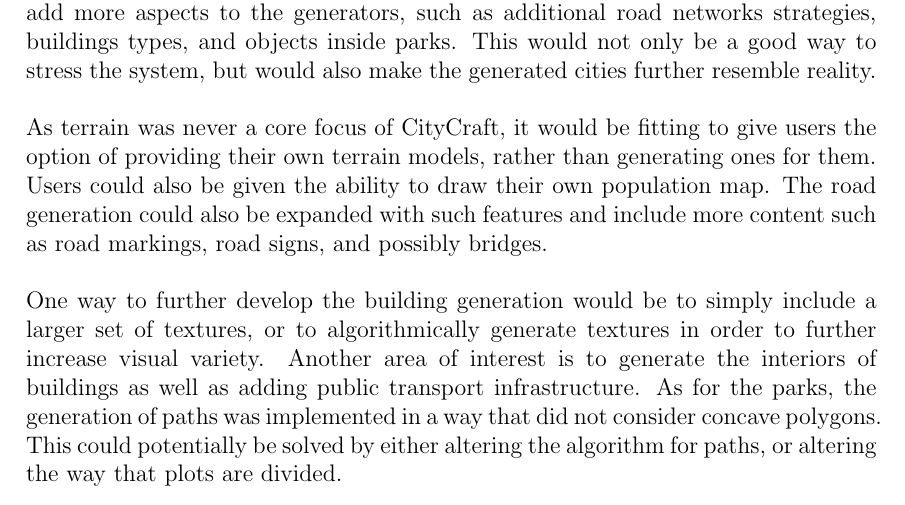
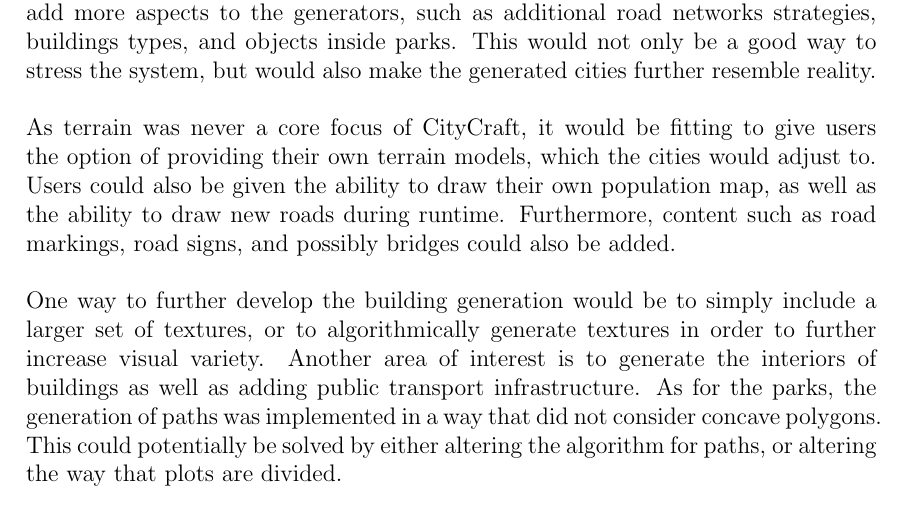
Before and after one commit to DATX02-20-02/Report, a LaTeX thesis (main.tex, which reads tex/discussion/future.tex): part of page 75 of 82, cut so that both start at the same text. Compiled offline with pdfLaTeX.

Commit message:
feedback alterations

```diff
--- a/tex/discussion/future.tex
+++ b/tex/discussion/future.tex
@@ -3,9 +3,9 @@ This subchapter highlights the possibilities of expanding CityCraft and the syst
 An obvious way to further develop CityCraft would be to simply add more aspects to the generators, such as additional road networks strategies, buildings types, and objects inside parks.
 This would not only be a good way to stress the system, but would also make the generated cities further resemble reality.
 
-As terrain was never a core focus of CityCraft, it would be fitting to give users the option of providing their own terrain models, rather than generating ones for them.
-Users could also be given the ability to draw their own population map.
-The road generation could also be expanded with such features and include more content such as road markings, road signs, and possibly bridges.
+As terrain was never a core focus of CityCraft, it would be fitting to give users the option of providing their own terrain models, which the cities would adjust to.
+Users could also be given the ability to draw their own population map, as well as the ability to draw new roads during runtime.
+Furthermore, content such as road markings, road signs, and possibly bridges could also be added.
 
 One way to further develop the building generation would be to simply include a larger set of textures, or to algorithmically generate textures in order to further increase visual variety.
 Another area of interest is to generate the interiors of buildings as well as adding public transport infrastructure.
```
